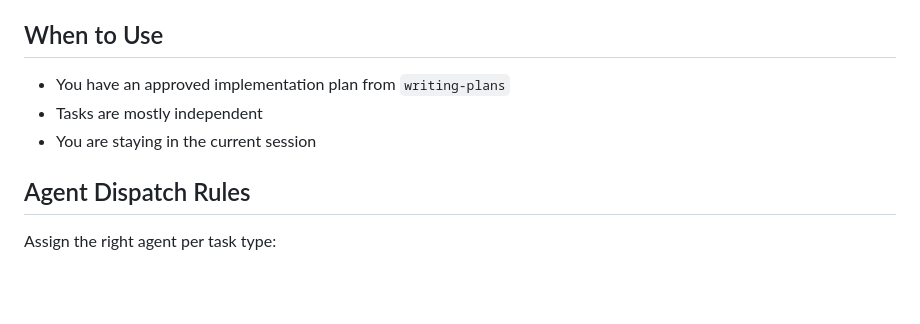
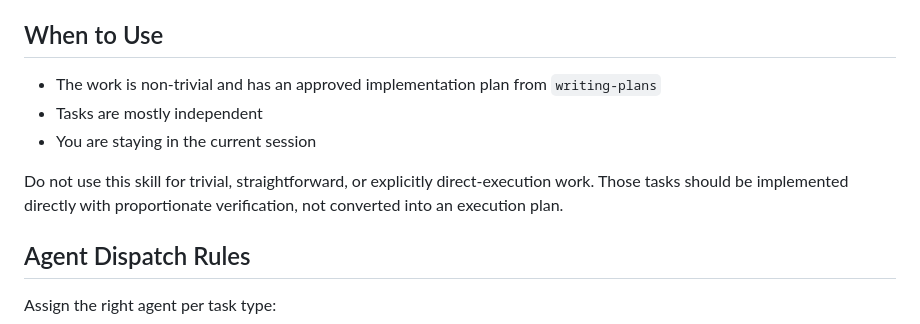
Before and after one commit to guilhermemmb/ai-rules, a Markdown page: skills/executing-plans/SKILL.md, the part around the change. GitHub-like rendering; blank space fills up the shorter version.

```diff
--- a/skills/executing-plans/SKILL.md
+++ b/skills/executing-plans/SKILL.md
@@ -15,9 +15,14 @@ Execute an implementation plan by dispatching a fresh agent per task, reviewing
 
 ## When to Use
 
-- You have an approved implementation plan from `writing-plans`
+- The work is non-trivial and has an approved implementation plan from
+  `writing-plans`
 - Tasks are mostly independent
 - You are staying in the current session
+
+Do not use this skill for trivial, straightforward, or explicitly
+direct-execution work. Those tasks should be implemented directly with
+proportionate verification, not converted into an execution plan.
 
 ## Agent Dispatch Rules
 
```
Also changed, not shown: oh-my-opencode-slim/orchestrator_append.md (+8 -2 lines).
